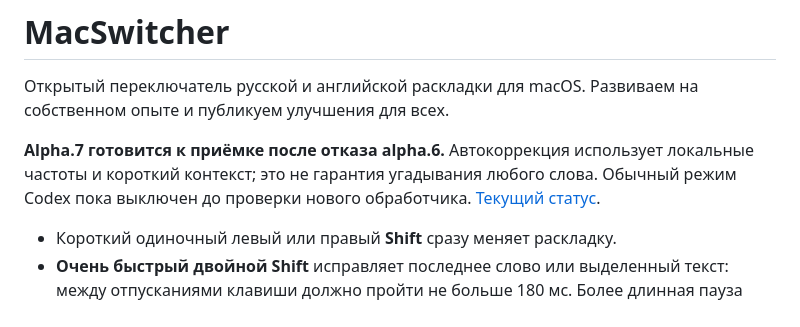
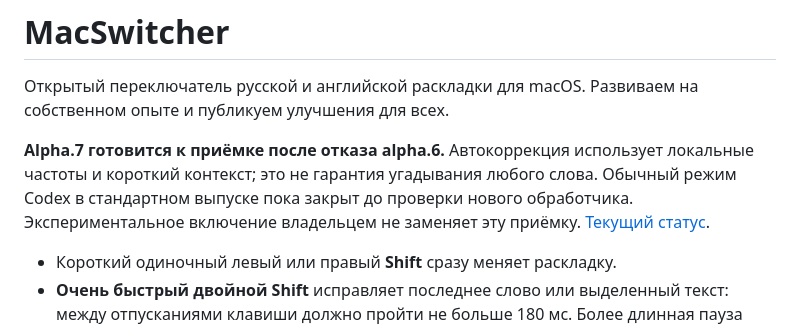
Before and after one commit to alexfisenkov/MacSwitcher, a Markdown page: README.md, the part around the change. Rendered like a GitHub page.

```diff
--- a/README.md
+++ b/README.md
@@ -5,7 +5,8 @@
 
 **Alpha.7 готовится к приёмке после отказа alpha.6.** Автокоррекция использует локальные частоты и
 короткий контекст; это не гарантия угадывания любого слова. Обычный режим Codex
-пока выключен до проверки нового обработчика. [Текущий статус](docs/roadmap.md).
+в стандартном выпуске пока закрыт до проверки нового обработчика.
+Экспериментальное включение владельцем не заменяет эту приёмку. [Текущий статус](docs/roadmap.md).
 
 - Короткий одиночный левый или правый **Shift** сразу меняет раскладку.
 - **Очень быстрый двойной Shift** исправляет последнее слово или выделенный текст:
```
Also changed, not shown: docs/releases/0.1.0-alpha.7.md (+8 -4 lines), docs/roadmap.md (+5 -2 lines).
